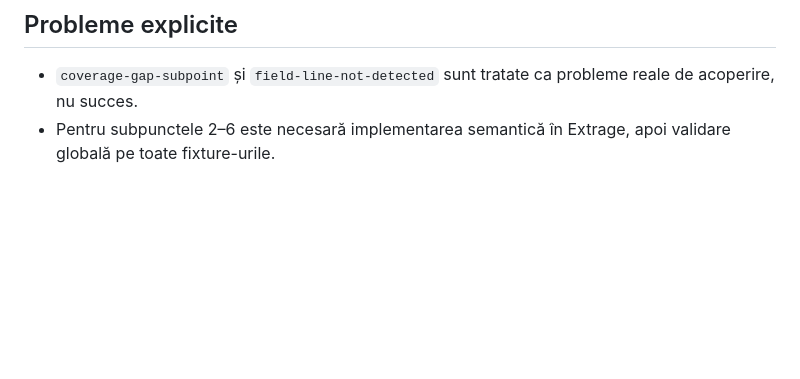
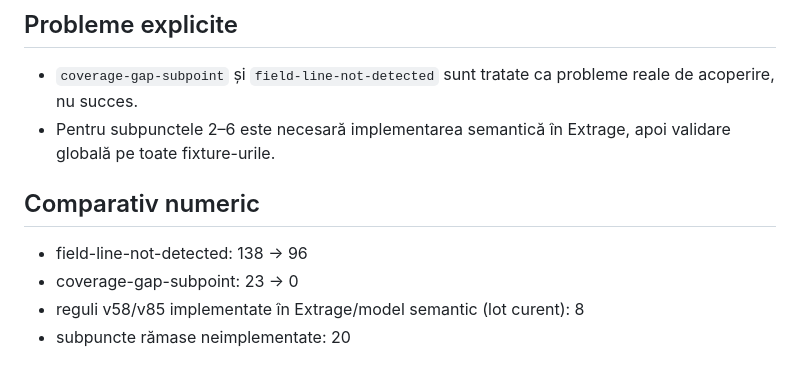
Before and after one commit to vladcoinstal-cpu/asistent-ssi, a Markdown page: audit-full-ssi-output.md, the part around the change. GitHub-like rendering; blank space fills up the shorter version.

Commit message:
Actualizează raportul audit cu comparativ numeric înainte/după

```diff
--- a/audit-full-ssi-output.md
+++ b/audit-full-ssi-output.md
@@ -172,3 +172,10 @@ Total câmpuri: 137
 ## Probleme explicite
 - `coverage-gap-subpoint` și `field-line-not-detected` sunt tratate ca probleme reale de acoperire, nu succes.
 - Pentru subpunctele 2–6 este necesară implementarea semantică în Extrage, apoi validare globală pe toate fixture-urile.
+
+
+## Comparativ numeric
+- field-line-not-detected: 138 → 96
+- coverage-gap-subpoint: 23 → 0
+- reguli v58/v85 implementate în Extrage/model semantic (lot curent): 8
+- subpuncte rămase neimplementate: 20
```
